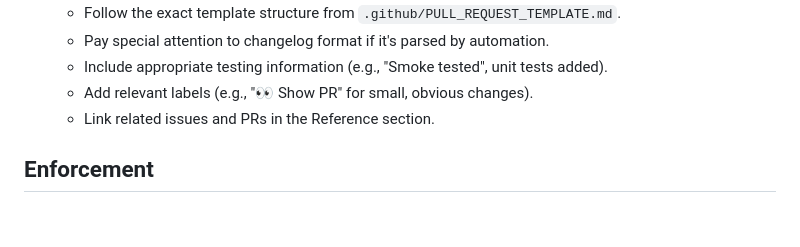
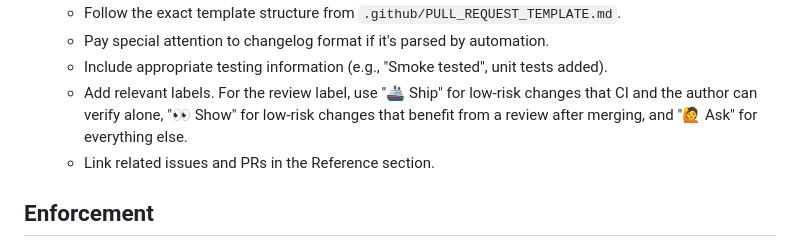
Before and after one commit to Doist/typist, a Markdown page: AGENTS.md, the part around the change. GitHub-like rendering; blank space fills up the shorter version.

Commit message:
chore: Update AI agent guidelines (#1548)
This file is automatically synced from the `shared-configs` repository.

Source: https://github.com/doist/shared-configs/blob/main/

```diff
--- a/AGENTS.md
+++ b/AGENTS.md
@@ -98,7 +98,7 @@ When asked to create a pull request, follow this mandatory process:
     - Follow the exact template structure from `.github/PULL_REQUEST_TEMPLATE.md`.
     - Pay special attention to changelog format if it's parsed by automation.
     - Include appropriate testing information (e.g., "Smoke tested", unit tests added).
-    - Add relevant labels (e.g., "👀 Show PR" for small, obvious changes).
+    - Add relevant labels. For the review label, use "🚢 Ship" for low-risk changes that CI and the author can verify alone, "👀 Show" for low-risk changes that benefit from a review after merging, and "🙋 Ask" for everything else.
     - Link related issues and PRs in the Reference section.
 
 ## Enforcement
```
